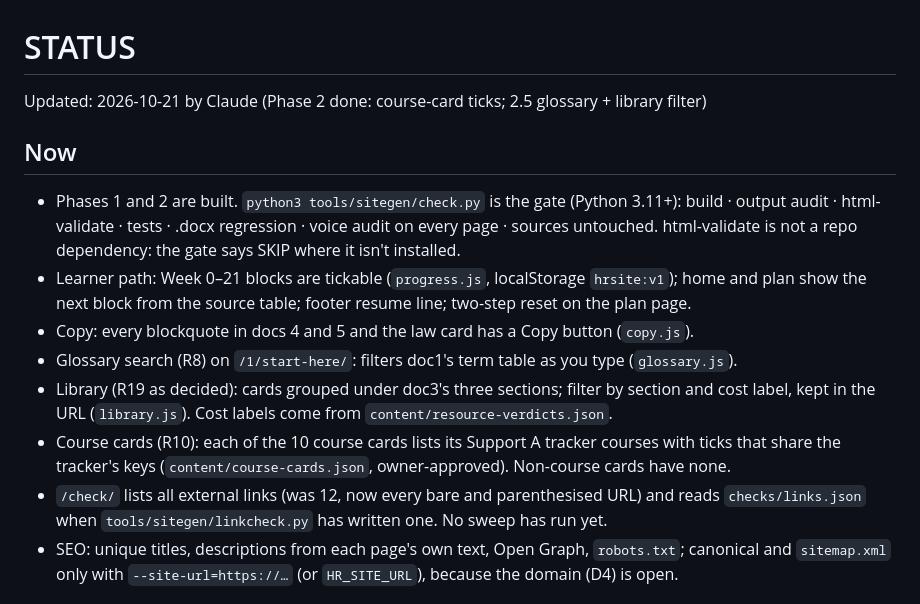
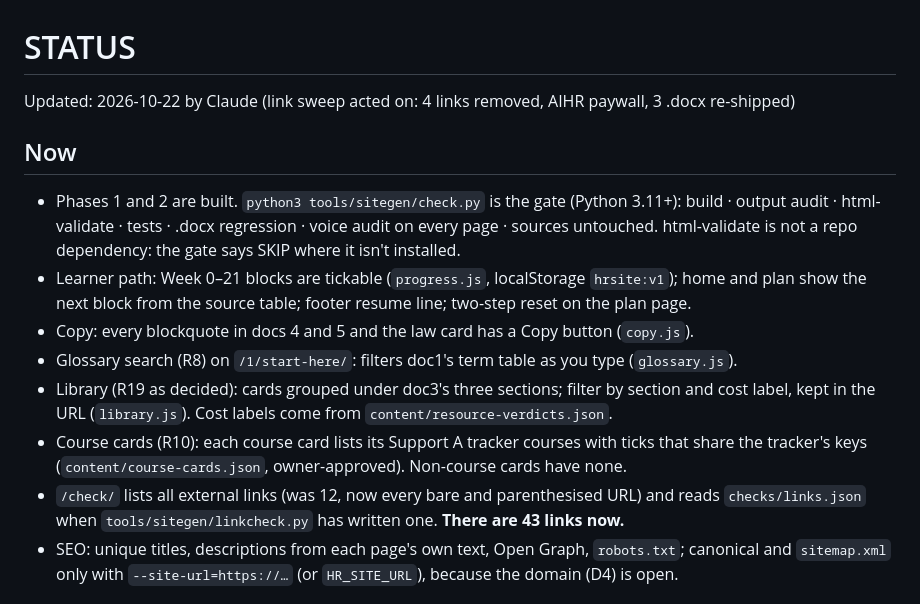
Before and after one commit to MikkoWuyin-dev/Learn-HR, a Markdown page: STATUS.md, the part around one of its changes. Rendered like a GitHub page.

```diff
--- a/STATUS.md
+++ b/STATUS.md
@@ -3,7 +3,7 @@
 <!-- Overwrite this file at the end of each task. Don't append to it. Keep it under 100 lines.
      It is the only place that says "where we are". The commit log is the history. -->
 
-Updated: 2026-10-21 by Claude (Phase 2 done: course-card ticks; 2.5 glossary + library filter)
+Updated: 2026-10-22 by Claude (link sweep acted on: 4 links removed, AIHR paywall, 3 .docx re-shipped)
 
 ## Now
 - Phases 1 and 2 are built. `python3 tools/sitegen/check.py` is the gate (Python 3.11+):
@@ -15,10 +15,10 @@ Updated: 2026-10-21 by Claude (Phase 2 done: course-card ticks; 2.5 glossary + l
 - Glossary search (R8) on `/1/start-here/`: filters doc1's term table as you type (`glossary.js`).
 - Library (R19 as decided): cards grouped under doc3's three sections; filter by section and cost
   label, kept in the URL (`library.js`). Cost labels come from `content/resource-verdicts.json`.
-- Course cards (R10): each of the 10 course cards lists its Support A tracker courses with ticks that
+- Course cards (R10): each course card lists its Support A tracker courses with ticks that
   share the tracker's keys (`content/course-cards.json`, owner-approved). Non-course cards have none.
 - `/check/` lists all external links (was 12, now every bare and parenthesised URL) and reads
-  `checks/links.json` when `tools/sitegen/linkcheck.py` has written one. No sweep has run yet.
+  `checks/links.json` when `tools/sitegen/linkcheck.py` has written one. **There are 43 links now.**
 - SEO: unique titles, descriptions from each page's own text, Open Graph, `robots.txt`; canonical and
   `sitemap.xml` only with `--site-url=https://…` (or `HR_SITE_URL`), because the domain (D4) is open.
 
```
Also changed, not shown: other parts of STATUS.md (+28 -18 lines).
